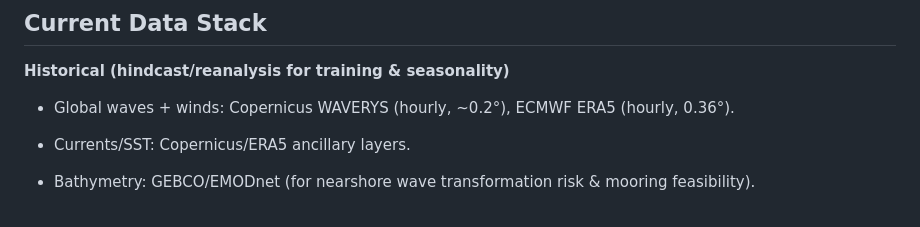
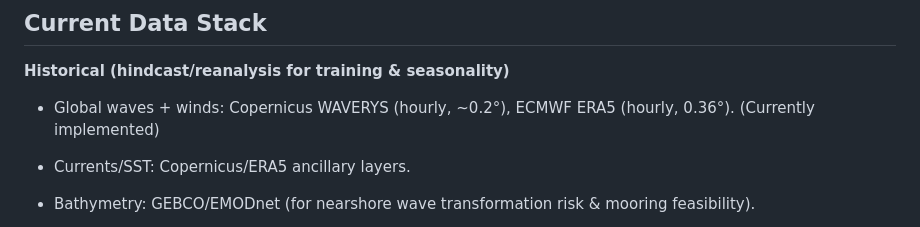
Before and after one commit to WnareaJunior/wave-energy-forecasting-ai, a Markdown page: README.md, the part around the change. GitHub-like rendering.

```diff
--- a/README.md
+++ b/README.md
@@ -30,7 +30,7 @@ The codebase will be built in stages following the AI roadmap below, with a futu
 ## Current Data Stack
 **Historical (hindcast/reanalysis for training & seasonality)**
 
-* Global waves + winds: Copernicus WAVERYS (hourly, ~0.2°), ECMWF ERA5 (hourly, 0.36°).
+* Global waves + winds: Copernicus WAVERYS (hourly, ~0.2°), ECMWF ERA5 (hourly, 0.36°). (Currently implemented)
 
 * Currents/SST: Copernicus/ERA5 ancillary layers.
 
```
